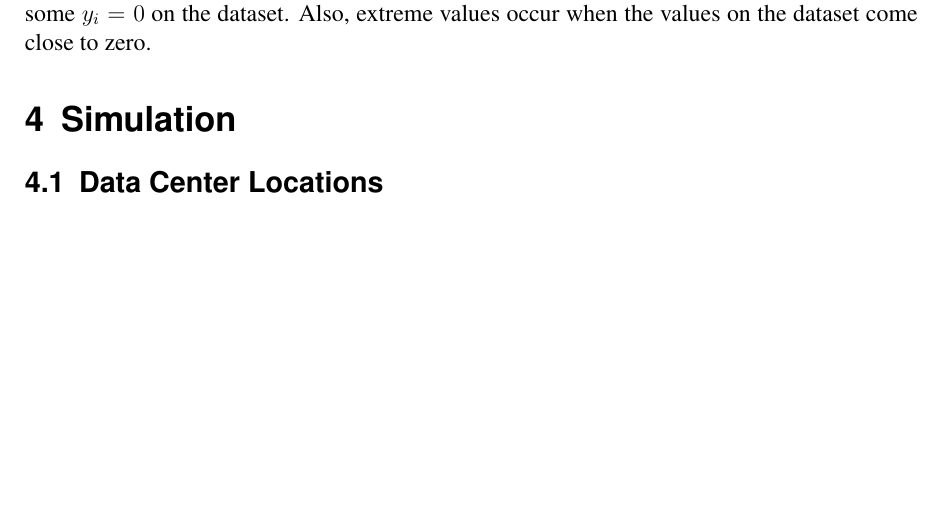
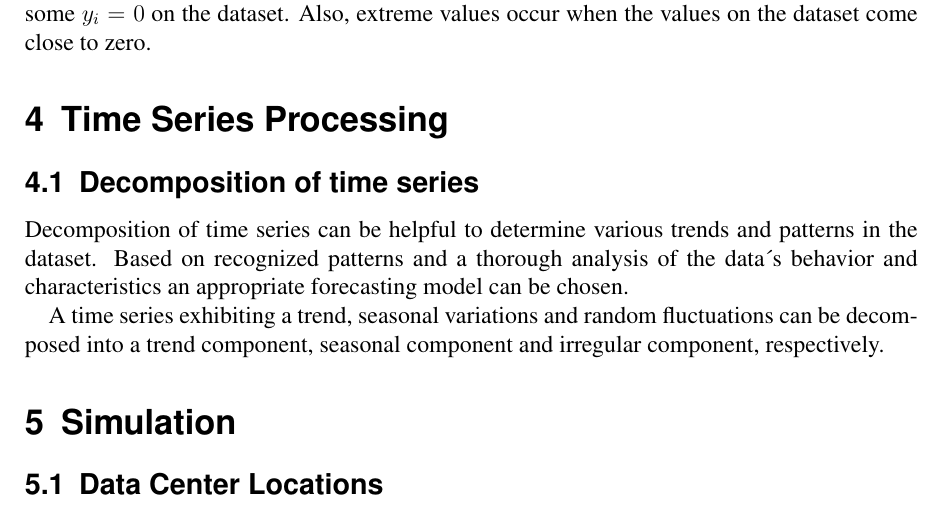
Before and after one commit to and2egg/diploma-thesis, a LaTeX document (Notes/Notes.tex): part of page 7 of 10, cut so that both start at the same text, the shorter picture padded with empty space. Compiled offline with pdfLaTeX; the source files are stored in an older character set and shown here as Unicode; an older LaTeX class or package is replaced by its successor.

Commit message:
Time Series Processing

```diff
--- a/Notes/Notes.tex
+++ b/Notes/Notes.tex
@@ -309,6 +309,16 @@ The most common percentage error is the mean absolute percentage error (MAPE) wh
 
 The disadvantage of percentage error measures is that the value becomes infinite if there is some $y_i = 0$ on the dataset. Also, extreme values occur when the values on the dataset come close to zero.
 
+
+\section{Time Series Processing}
+
+\subsection{Decomposition of time series}
+
+Decomposition of time series can be helpful to determine various trends and patterns in the dataset. Based on recognized patterns and a thorough analysis of the data´s behavior and characteristics an appropriate forecasting model can be chosen.
+
+A time series exhibiting a trend, seasonal variations and random fluctuations can be decomposed into a trend component, seasonal component and irregular component, respectively.
+
+
 \section{Simulation}
 
 \subsection{Data Center Locations}
```
